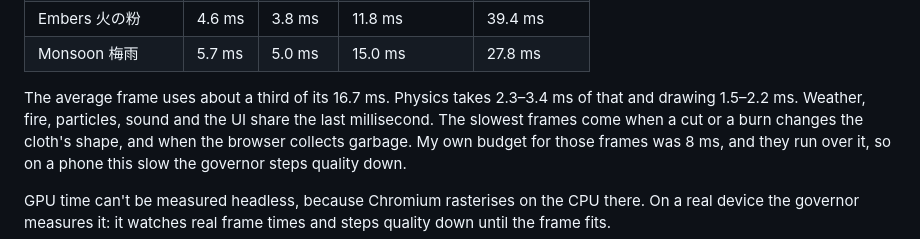
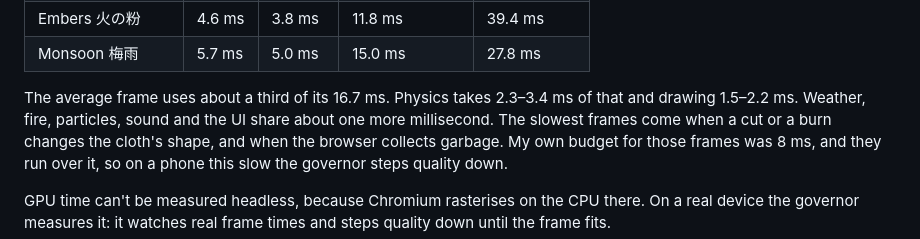
Before and after one commit to smartDisruptions/app-cloth-simulator, a Markdown page: README.md, the part around the change. Drawn GitHub-style.

Commit message:
README: the receipt's last line says what the numbers say
Co-Authored-By: Claude Opus 5.5 <noreply@anthropic.com>
Claude-Session: https://claude.ai/code/session_01QbnAbVcccgYxb3APRzczQ3

```diff
--- a/README.md
+++ b/README.md
@@ -62,7 +62,7 @@ The run on 2026-10-13 kept the quality fixed at the low tier with the governor o
 | Monsoon 梅雨 | 5.7 ms | 5.0 ms | 15.0 ms | 27.8 ms |
 
 The average frame uses about a third of its 16.7 ms. Physics takes 2.3–3.4 ms of that and drawing 1.5–2.2 ms.
-Weather, fire, particles, sound and the UI share the last millisecond. The slowest frames come when a cut or a
+Weather, fire, particles, sound and the UI share about one more millisecond. The slowest frames come when a cut or a
 burn changes the cloth's shape, and when the browser collects garbage. My own budget for those frames was 8 ms,
 and they run over it, so on a phone this slow the governor steps quality down.
 
```
